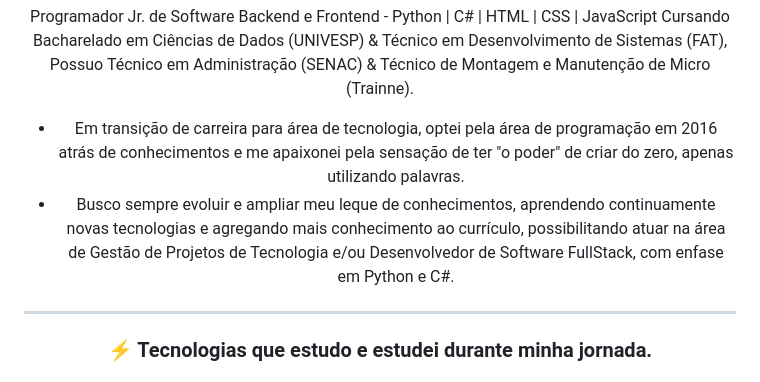
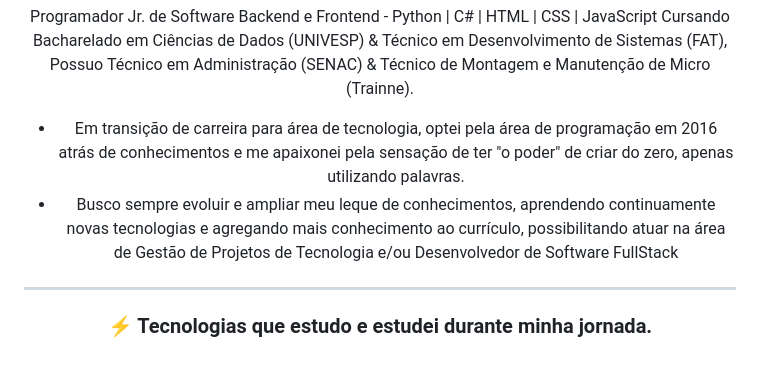
Before and after one commit to Carlos-CGS/Carlos-CGS, a Markdown page: README.md, the part around the change. GitHub-like rendering.

```diff
--- a/README.md
+++ b/README.md
@@ -6,7 +6,7 @@ Programador Jr. de Software Backend e Frontend  - Python | C# | HTML | CSS | Jav
 Cursando Bacharelado em Ciências de Dados (UNIVESP) & Técnico em Desenvolvimento de Sistemas (FAT),\
   Possuo Técnico em Administração (SENAC) & Técnico de Montagem e Manutenção de Micro (Trainne).
 - Em transição de carreira para área de tecnologia, optei pela área de programação em 2016 atrás de conhecimentos e me apaixonei pela sensação de ter "o poder" de criar do zero, apenas utilizando palavras.
-- Busco sempre evoluir e ampliar meu leque de conhecimentos, aprendendo continuamente novas tecnologias e agregando mais conhecimento ao currículo, possibilitando atuar na área de Gestão de Projetos de Tecnologia e/ou Desenvolvedor de Software FullStack, com enfase em Python e C#.
+- Busco sempre evoluir e ampliar meu leque de conhecimentos, aprendendo continuamente novas tecnologias e agregando mais conhecimento ao currículo, possibilitando atuar na área de Gestão de Projetos de Tecnologia e/ou Desenvolvedor de Software FullStack
 __________________________________________________________________________________________________________________
 ### ⚡ Tecnologias que estudo e estudei durante minha jornada.
 
```
